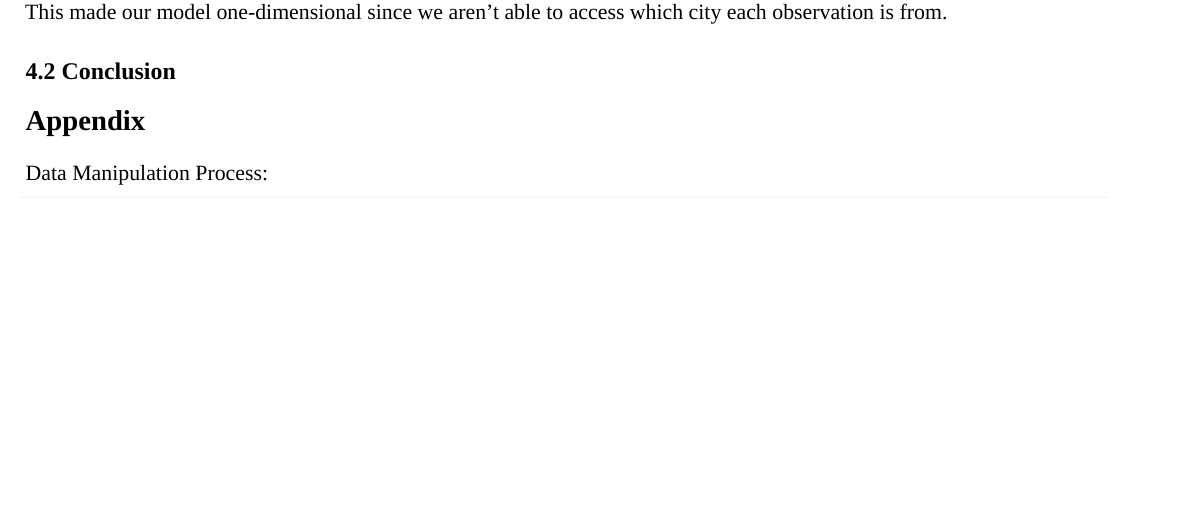
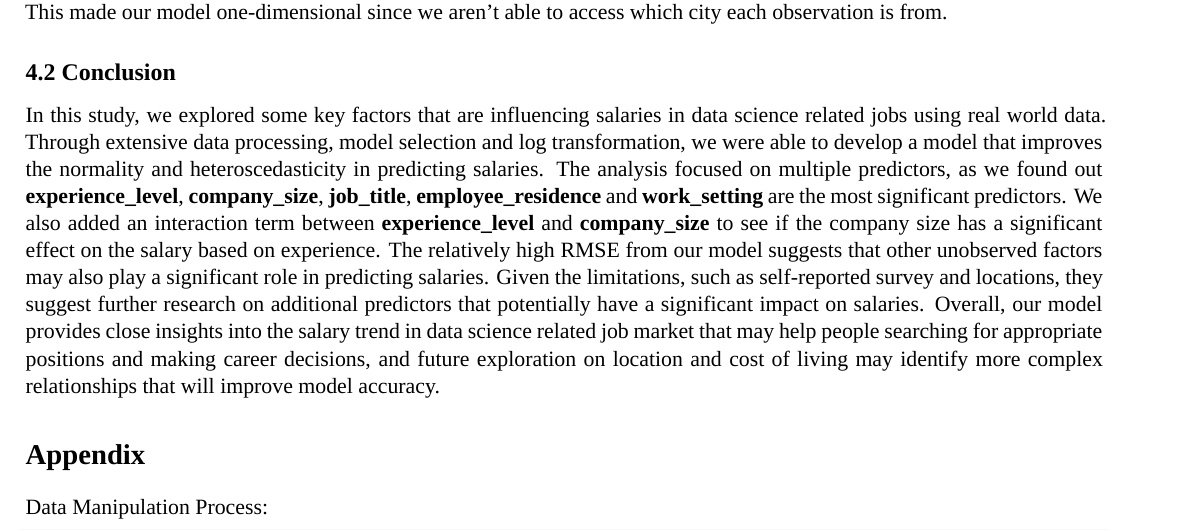
Before and after one commit to troyrusso/STAT423, an R Markdown document (salary-project-final.Rmd): part of page 9 of 10 before the commit and part of page 9 of 11 after it, cut so that both start at the same text, the shorter picture padded with empty space. Rendered offline with R 4.5, knitr and Pandoc, then LaTeX, with nearby package versions; a font, style sheet, LaTeX package, included part or bibliography that could not be used is replaced or left out.

Commit message:
Added conclusion

```diff
--- a/salary-project-final.Rmd
+++ b/salary-project-final.Rmd
@@ -466,7 +466,7 @@ The graph of our predicted salary vs actual salary shows that our model does cap
 The primary limitation to our study is that our data comes from self-reported surveys which could possibly hinder the accuracy of true data science and AI job salaries and resulted in many duplicates. Recognizing the many duplicates, we've removed exact duplicate observations, ensuring that each row is unique because its unlikely that two people have the exact same job description. We are also consolidating our data to US based workers vs. non-US based workers. This leads to issues because there are more US based observations in our dataset but there are still a significant number of reports outside of the US. Although almost all of the categorical predictors regarding `company_location` were considered insignificant to our model, there were still a few that were significant that we removed, which may cause slight inaccuracies to our prediction. Lastly, our Cost of Living and Job Salaries data are country-based, which isn't ideal for predicting salary because within each country, there are cities or provinces that pay higher salaries than others (NYC, San Francisco, and Seattle in the U.S.). This made our model one-dimensional since we aren't able to access which city each observation is from.
 
 ## 4.2 Conclusion
-
+In this study, we explored some key factors that are influencing salaries in data science related jobs using real world data. Through extensive data processing, model selection and log transformation, we were able to develop a model that improves the normality and heteroscedasticity in predicting salaries. The analysis focused on multiple predictors, as we found out **experience_level**, **company_size**, **job_title**, **employee_residence** and **work_setting** are the most significant predictors. We also added an interaction term between **experience_level** and **company_size** to see if the company size has a significant effect on the salary based on experience. The relatively high RMSE from our model suggests that other unobserved factors may also play a significant role in predicting salaries. Given the limitations, such as self-reported survey and locations, they suggest further research on additional predictors that potentially have a significant impact on salaries. Overall, our model provides close insights into the salary trend in data science related job market that may help people searching for appropriate positions and making career decisions, and future exploration on location and cost of living may identify more complex relationships that will improve model accuracy.
 
 
 # Appendix
```
